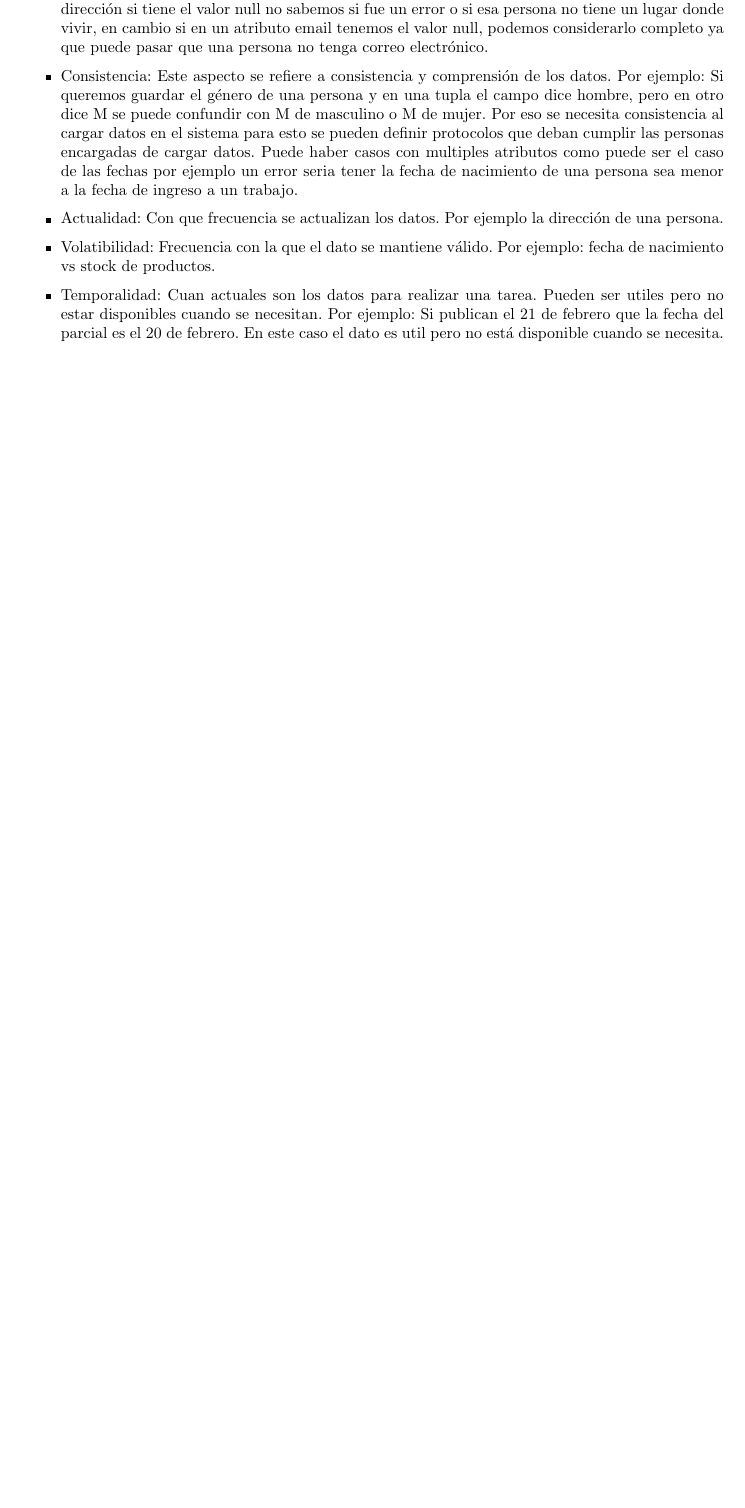
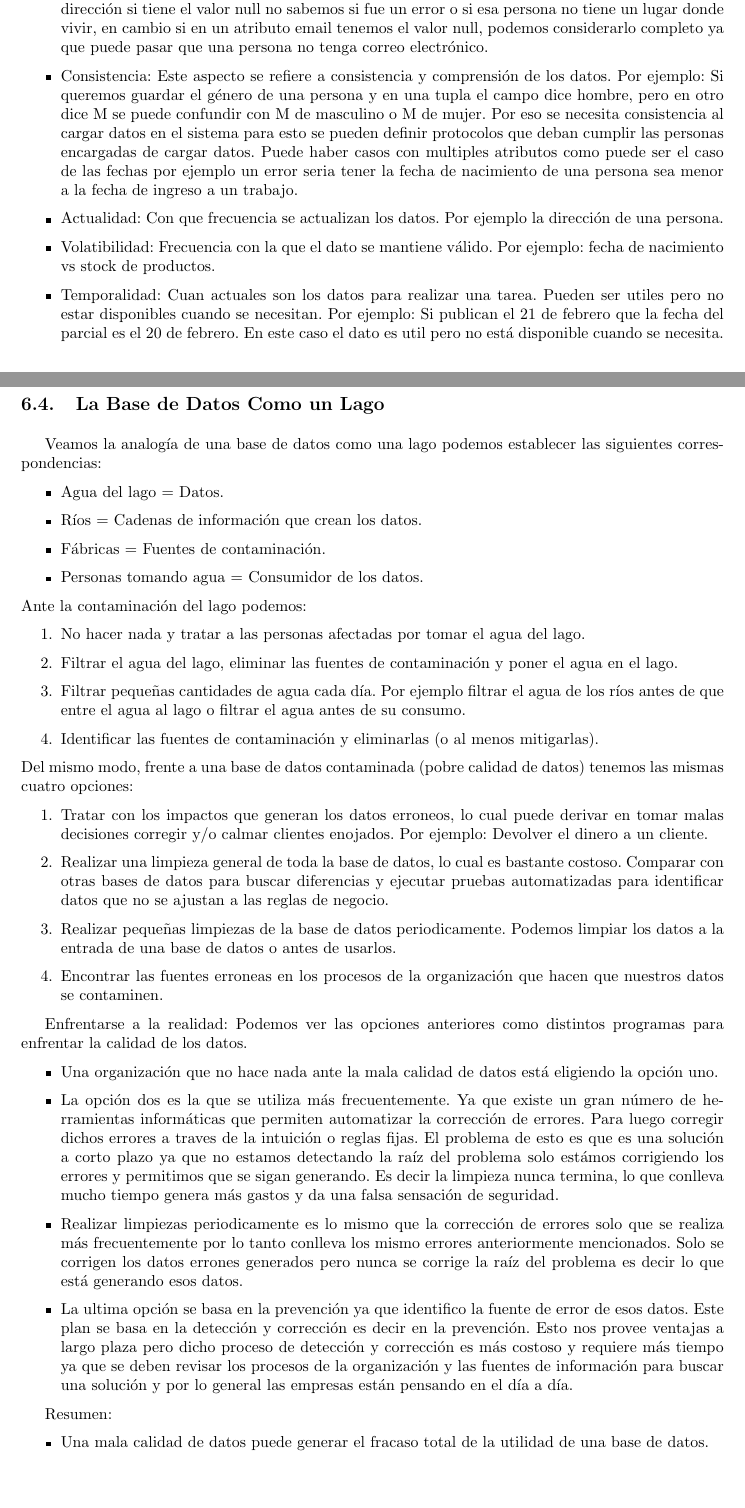
Before and after one commit to LucasM24/Universidad, a LaTeX CV (Database Design/Resumen/main.tex, which reads Database Design/Resumen/Unidades/Unidad05.tex): part of page 22 of 22 before the commit and two parts of pages 22 and 23 of 24 after it, the two joined at a grey line, cut so that both start at the same text, the shorter picture padded with empty space. Compiled offline with pdfLaTeX.

Commit message:
Unidad 05 - WIP

```diff
--- a/Database Design/Resumen/Unidades/Unidad05.tex
+++ b/Database Design/Resumen/Unidades/Unidad05.tex
@@ -84,3 +84,60 @@ calidad de datos. La calidad de datos puede ser vista como multidimensional es d
     Por ejemplo: Si publican el 21 de febrero que la fecha del parcial es el 20 de febrero.  En este caso el dato es util pero no está
     disponible cuando se necesita.
 \end{itemize}
+
+\subsection{La Base de Datos Como un Lago}
+Veamos la analogía de una base de datos como una lago podemos establecer las siguientes correspondencias:
+\begin{itemize}
+  \item Agua del lago = Datos.
+  \item Ríos = Cadenas de información que crean los datos.
+  \item Fábricas = Fuentes de contaminación.
+  \item Personas tomando agua = Consumidor de los datos.
+\end{itemize}
+
+\noindent Ante la contaminación del lago podemos:
+\begin{enumerate}
+  \item No hacer nada y tratar a las personas afectadas por tomar el agua del lago.
+  \item Filtrar el agua del lago, eliminar las fuentes de contaminación y poner el agua en el lago.
+  \item Filtrar pequeñas cantidades de agua cada día. Por ejemplo filtrar el agua de los ríos antes de que entre el agua al lago o filtrar el
+    agua antes de su consumo.
+  \item Identificar las fuentes de contaminación y eliminarlas (o al menos mitigarlas).
+\end{enumerate}
+
+\noindent Del mismo modo, frente a una base de datos contaminada (pobre calidad de datos) tenemos las mismas cuatro opciones:
+\begin{enumerate}
+  \item Tratar con los impactos  que generan los datos erroneos, lo cual puede derivar en tomar malas decisiones corregir y/o calmar
+    clientes enojados. Por ejemplo: Devolver el dinero a un cliente.
+  \item Realizar una limpieza general de toda la base de datos, lo cual es bastante costoso. Comparar con otras bases de datos para buscar
+    diferencias y ejecutar pruebas automatizadas para identificar datos que no se ajustan a las reglas de negocio.
+  \item Realizar pequeñas limpiezas de la base de datos periodicamente. Podemos limpiar los datos a la entrada de una base de datos o antes
+    de usarlos.
+  \item Encontrar las fuentes erroneas en los procesos de la organización que hacen que nuestros datos se contaminen.
+\end{enumerate}
+
+Enfrentarse a la realidad:
+Podemos ver las opciones anteriores como distintos programas para enfrentar la calidad de los datos.
+
+\begin{itemize}
+  \item Una organización que no hace nada ante la mala calidad de datos está eligiendo la opción uno.
+  \item La opción dos es la que se utiliza más frecuentemente. Ya que existe un gran número de herramientas informáticas que permiten
+    automatizar la corrección de errores. Para luego corregir dichos errores a traves de la intuición o reglas fijas. El problema de esto
+    es que es una solución a corto plazo ya que no estamos detectando la raíz del problema solo estámos corrigiendo los errores y permitimos
+    que se sigan generando. Es decir la limpieza nunca termina, lo que conlleva mucho tiempo genera más gastos y da una falsa sensación de
+    seguridad.
+  \item Realizar limpiezas periodicamente es lo mismo que la corrección de errores solo que se realiza más frecuentemente por lo tanto
+    conlleva los mismo errores anteriormente mencionados. Solo se corrigen los datos errones generados pero nunca se corrige la raíz del
+    problema es decir lo que está generando esos datos.
+  \item La ultima opción se basa en la prevención ya que identifico la fuente de error de esos datos. Este plan se basa en la detección y
+    corrección es decir en la prevención. Esto nos provee ventajas a largo plaza pero dicho proceso de detección y corrección es más costoso
+    y requiere más tiempo ya que se deben revisar los procesos de la organización y las fuentes de información para buscar una solución y
+    por lo general las empresas están pensando en el día a día.
+\end{itemize}
+
+
+Resumen:
+\begin{itemize}
+  \item Una mala calidad de datos puede generar el fracaso total de la utilidad de una base de datos.
+  \item Los datos son medidos y evaluados de acuerdo al uso de los mismos.
+  \item La calidad de los datos es un concepto multidimensional.
+  \item Hay diferentes enfoques para enfrentar la calidad de datos. Detección y corrección vs prevención.
+\end{itemize}
```
